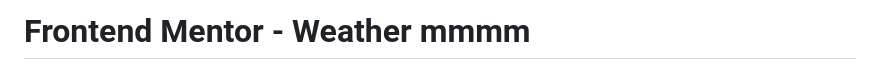
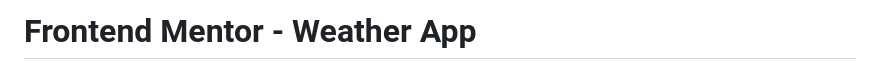
Before and after one commit to ShadeTech247/weather-app-main, a Markdown page: README.md, the part around the change. Drawn GitHub-style.

Commit message:
For make automation

```diff
--- a/README.md
+++ b/README.md
@@ -1,4 +1,4 @@
-# Frontend Mentor - Weather mmmm
+# Frontend Mentor - Weather App
 
 ![Design preview for the Weather app coding challenge](./preview.jpg)
 
```
